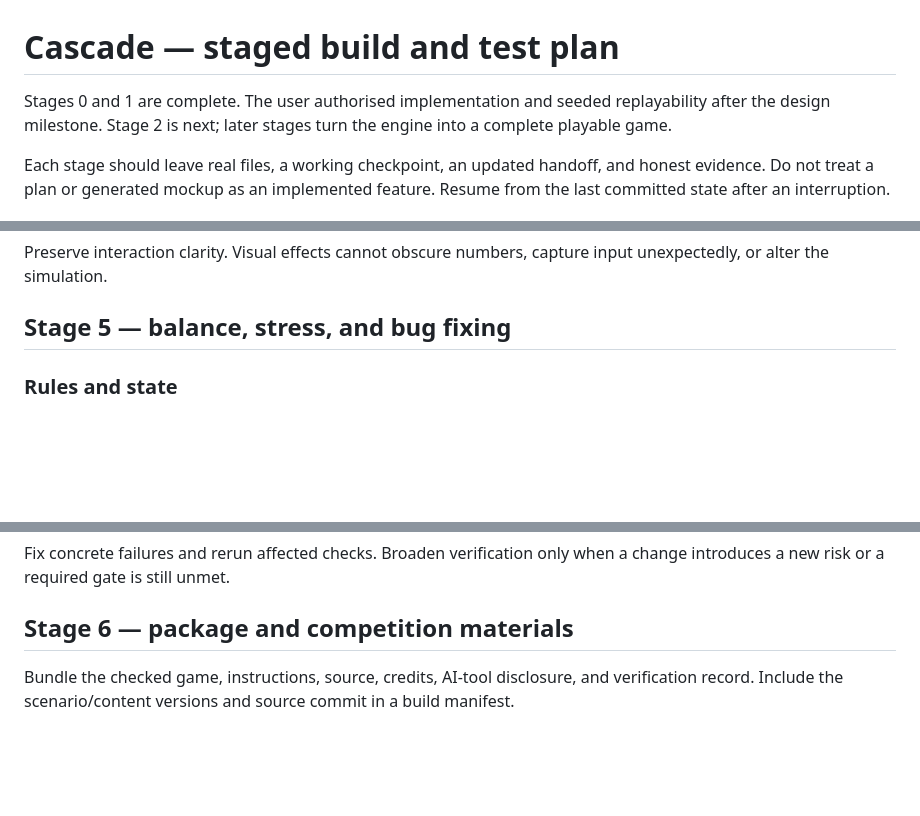
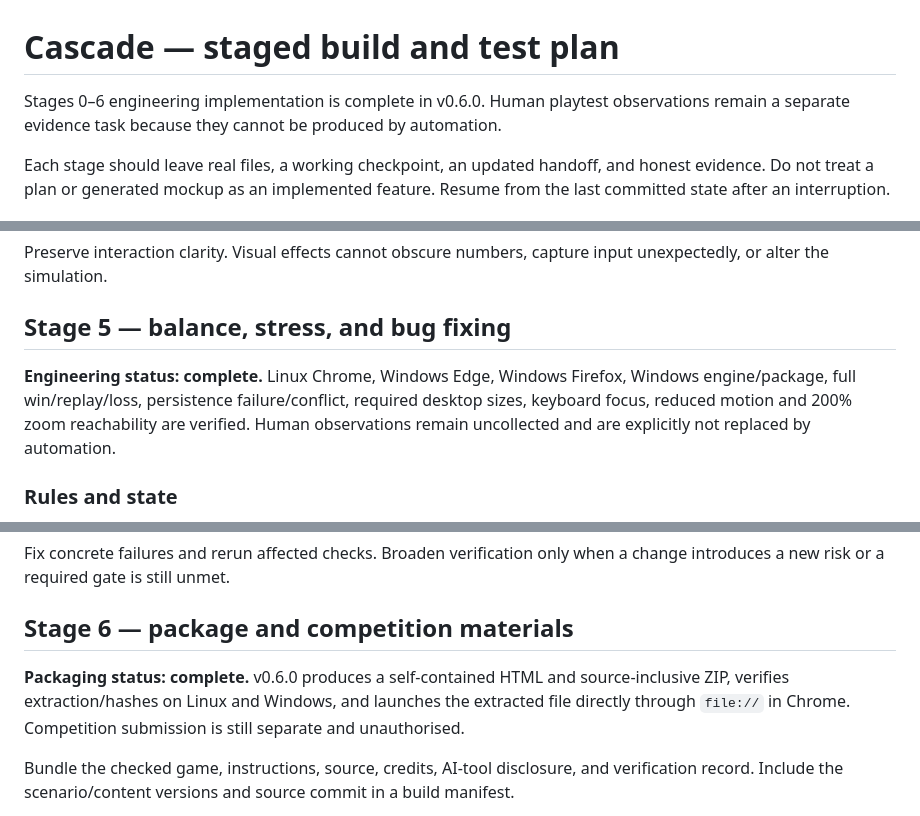
Before and after one commit to purysho/Cascade, a Markdown page: docs/BUILD_AND_TEST_PLAN.md, 3 parts joined by grey strips. Rendered like a GitHub page; blank space fills up the shorter version.

Commit message:
docs: close engineering stages 5 and 6

```diff
--- a/docs/BUILD_AND_TEST_PLAN.md
+++ b/docs/BUILD_AND_TEST_PLAN.md
@@ -1,6 +1,6 @@
 # Cascade — staged build and test plan
 
-Stages 0 and 1 are complete. The user authorised implementation and seeded replayability after the design milestone. Stage 2 is next; later stages turn the engine into a complete playable game.
+Stages 0–6 engineering implementation is complete in v0.6.0. Human playtest observations remain a separate evidence task because they cannot be produced by automation.
 
 Each stage should leave real files, a working checkpoint, an updated handoff, and honest evidence. Do not treat a plan or generated mockup as an implemented feature. Resume from the last committed state after an interruption.
 
@@ -45,6 +45,8 @@ Exit evidence: real screenshots of entry, planning, cascade, regulated recovery,
 Preserve interaction clarity. Visual effects cannot obscure numbers, capture input unexpectedly, or alter the simulation.
 
 ## Stage 5 — balance, stress, and bug fixing
+
+**Engineering status: complete.** Linux Chrome, Windows Edge, Windows Firefox, Windows engine/package, full win/replay/loss, persistence failure/conflict, required desktop sizes, keyboard focus, reduced motion and 200% zoom reachability are verified. Human observations remain uncollected and are explicitly not replaced by automation.
 
 ### Rules and state
 
@@ -92,6 +94,8 @@ Fix concrete failures and rerun affected checks. Broaden verification only when
 
 ## Stage 6 — package and competition materials
 
+**Packaging status: complete.** v0.6.0 produces a self-contained HTML and source-inclusive ZIP, verifies extraction/hashes on Linux and Windows, and launches the extracted file directly through `file://` in Chrome. Competition submission is still separate and unauthorised.
+
 Bundle the checked game, instructions, source, credits, AI-tool disclosure, and verification record. Include the scenario/content versions and source commit in a build manifest.
 
 Extract the final ZIP into a clean directory, compare its contents with the tested build, and launch the extracted file offline. Verify repository readback and any configured CI. Provide a 3–5-minute demo outline and capture real gameplay for the eventual video.
```
